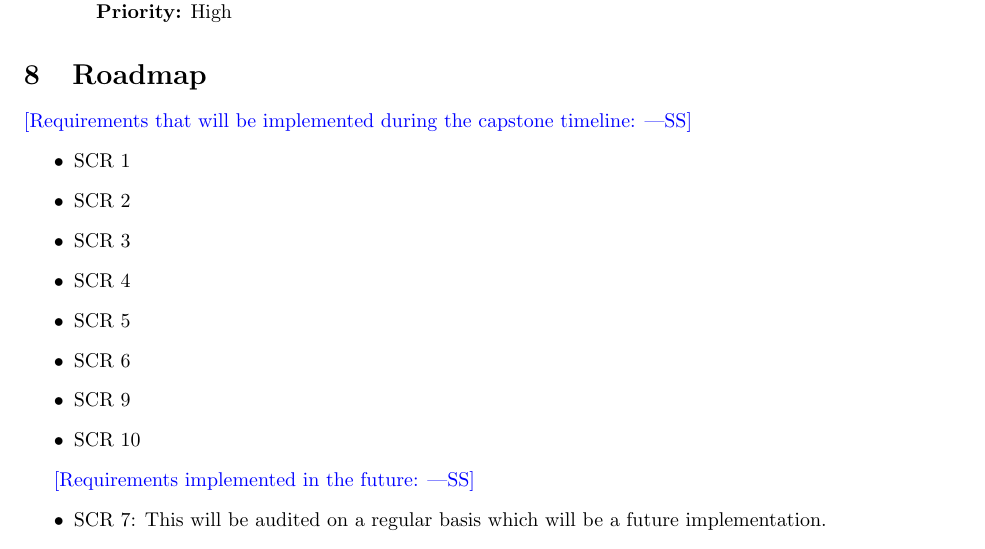
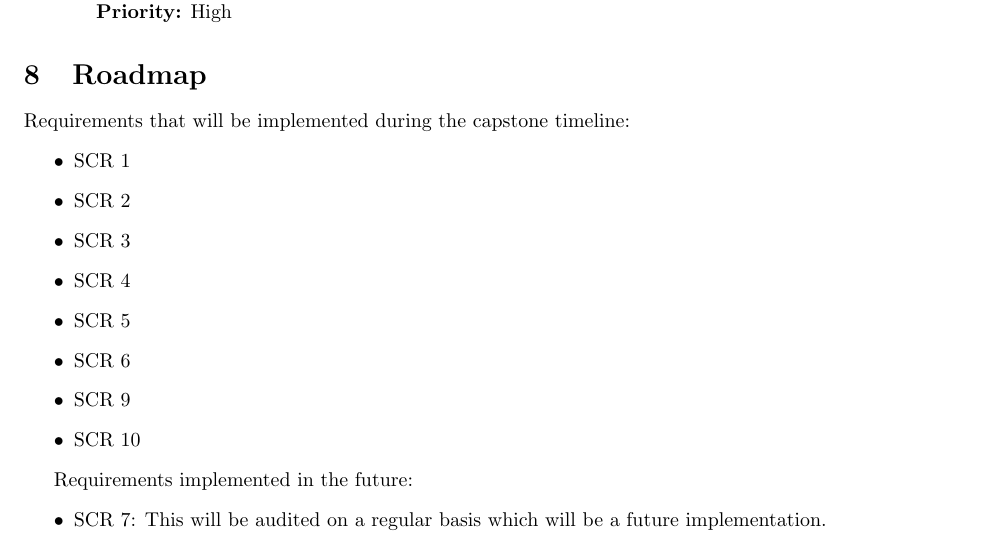
Before and after one commit to ssm-lab/capstone--source-code-optimizer, a LaTeX document (docs/HazardAnalysis/HazardAnalysis.tex): part of page 14 of 17, cut so that both start at the same text. Compiled offline with pdfLaTeX.

Commit message:
Update HazardAnalysis.tex

```diff
--- a/docs/HazardAnalysis/HazardAnalysis.tex
+++ b/docs/HazardAnalysis/HazardAnalysis.tex
@@ -420,7 +420,7 @@ The web client offers a user interface that allows users to interact with the re
 
 \section{Roadmap}
 
-\wss{Requirements that will be implemented during the capstone timeline:}
+Requirements that will be implemented during the capstone timeline:
 \begin{itemize}
     \item SCR 1
     \item SCR 2
@@ -432,7 +432,7 @@ The web client offers a user interface that allows users to interact with the re
     \item SCR 10
 \end{itemize}
 
-\wss{Requirements implemented in the future:}
+Requirements implemented in the future:
 \begin{itemize}
     \item SCR 7: This will be audited on a regular basis which will be a future implementation.
     \item SCR 8: This can be implemented in the future as it is not a high priority and not the biggest concern to this project.
```
